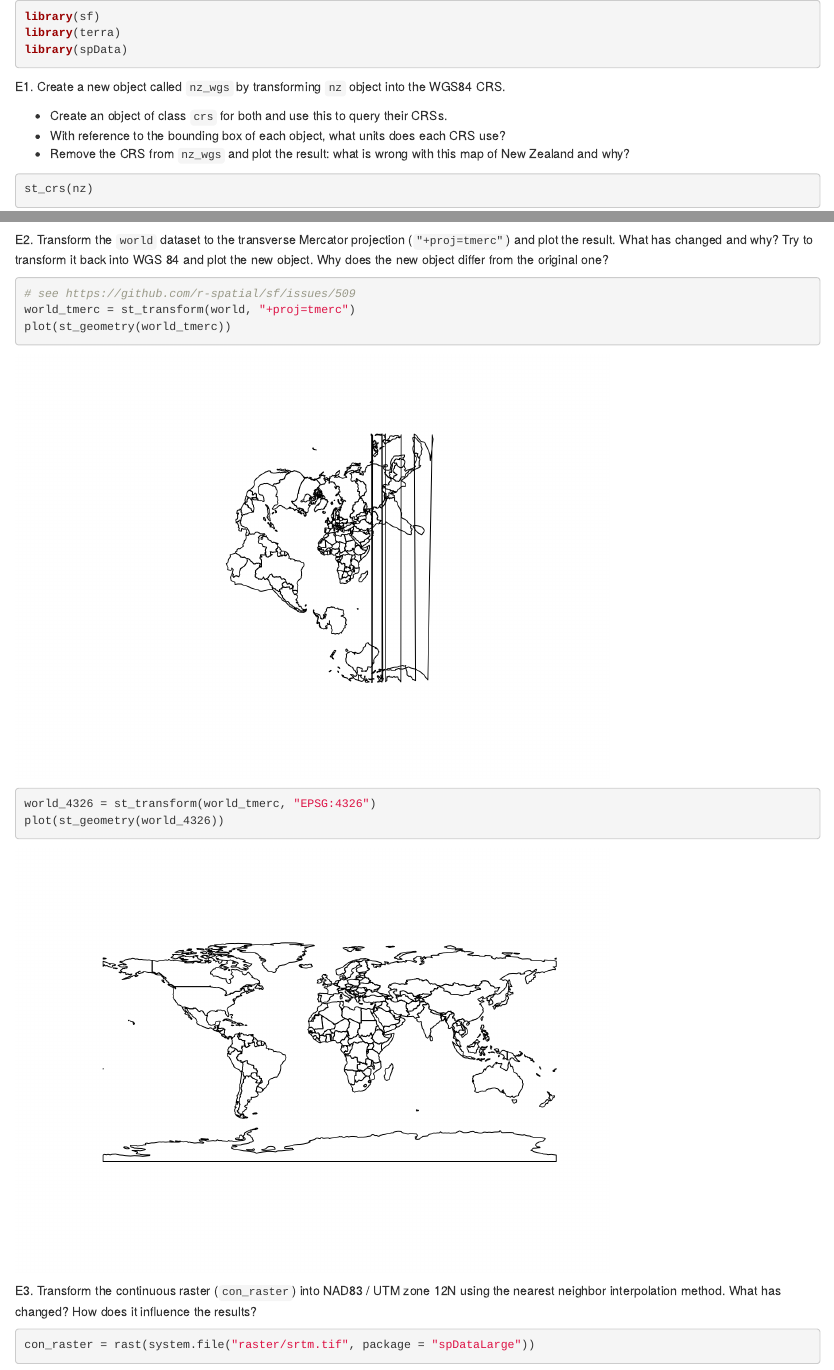
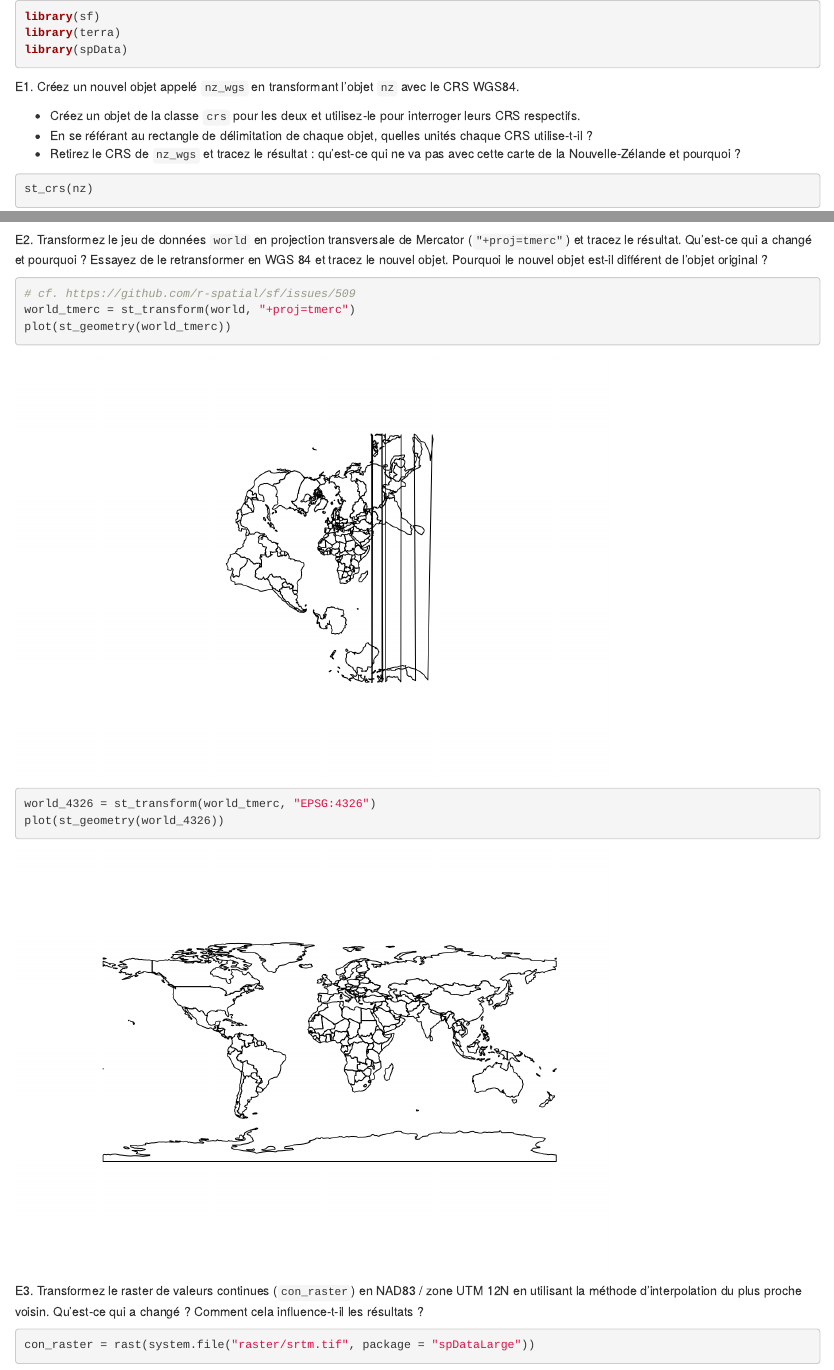
Before and after one commit to geocompx/geocompr-fr, an R Markdown document (_07-ex.Rmd): the page in a window 1100 px wide, from its top, and a second part further down, joined at a grey line. Rendered offline with R 4.5, knitr and Pandoc, with nearby package versions; drawn as R Markdown's standard HTML page in place of the format the file asks for; some code elsewhere in the file could not run offline.

Commit message:
correcting quotes and adding french version of ch7 ex

````diff
--- a/_07-ex.Rmd
+++ b/_07-ex.Rmd
@@ -5,11 +5,11 @@ library(terra)
 library(spData)
 ```
 
-E1. Create a new object called `nz_wgs` by transforming `nz` object into the WGS84 CRS.
+E1. Créez un nouvel objet appelé `nz_wgs` en transformant l'objet `nz` avec le CRS WGS84.
 
-- Create an object of class `crs` for both and use this to query their CRSs.
-- With reference to the bounding box of each object, what units does each CRS use?
-- Remove the CRS from `nz_wgs` and plot the result: what is wrong with this map of New Zealand and why?
+- Créez un objet de la classe `crs` pour les deux et utilisez-le pour interroger leurs CRS respectifs.
+- En se référant au rectangle de délimitation de chaque objet, quelles unités chaque CRS utilise-t-il ?
+- Retirez le CRS de `nz_wgs` et tracez le résultat : qu'est-ce qui ne va pas avec cette carte de la Nouvelle-Zélande et pourquoi ?
 
 ```{r 07-ex-e1}
 st_crs(nz)
@@ -32,22 +32,22 @@ plot(st_geometry(nz_27700))
 par(mfrow = c(1, 1))
 ```
 
-E2. Transform the `world` dataset to the transverse Mercator projection (`"+proj=tmerc"`) and plot the result.
-What has changed and why?
-Try to transform it back into WGS 84 and plot the new object.
-Why does the new object differ from the original one?
+E2. Transformez le jeu de données `world` en projection transversale de Mercator (`"+proj=tmerc"`) et tracez le résultat.
+Qu'est-ce qui a changé et pourquoi ?
+Essayez de le retransformer en WGS 84 et tracez le nouvel objet.
+Pourquoi le nouvel objet est-il différent de l'objet original ?
 
 ```{r 07-ex-e2}
-# see https://github.com/r-spatial/sf/issues/509
+# cf. https://github.com/r-spatial/sf/issues/509
 world_tmerc = st_transform(world, "+proj=tmerc")
 plot(st_geometry(world_tmerc))
 world_4326 = st_transform(world_tmerc, "EPSG:4326")
 plot(st_geometry(world_4326))
 ```
 
-E3. Transform the continuous raster (`con_raster`) into NAD83 / UTM zone 12N using the nearest neighbor interpolation method.
-What has changed?
-How does it influence the results?
+E3. Transformez le raster de valeurs continues (`con_raster`) en NAD83 / zone UTM 12N en utilisant la méthode d'interpolation du plus proche voisin.
+Qu'est-ce qui a changé ?
+Comment cela influence-t-il les résultats ?
 
 ```{r 07-ex-e3}
 con_raster = rast(system.file("raster/srtm.tif", package = "spDataLarge"))
````
Also changed, not shown: 07-reproj.Rmd (+1 -1 lines), _07-ex.Rmd (10 more changed lines).
